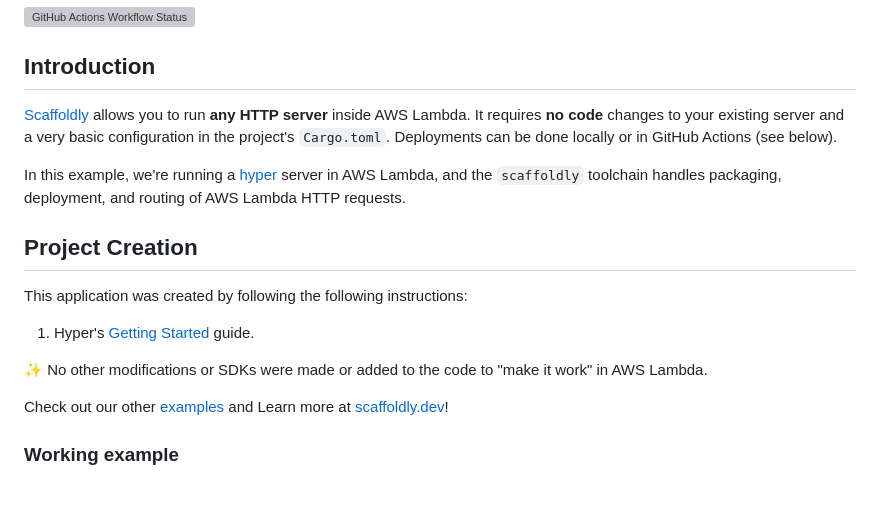
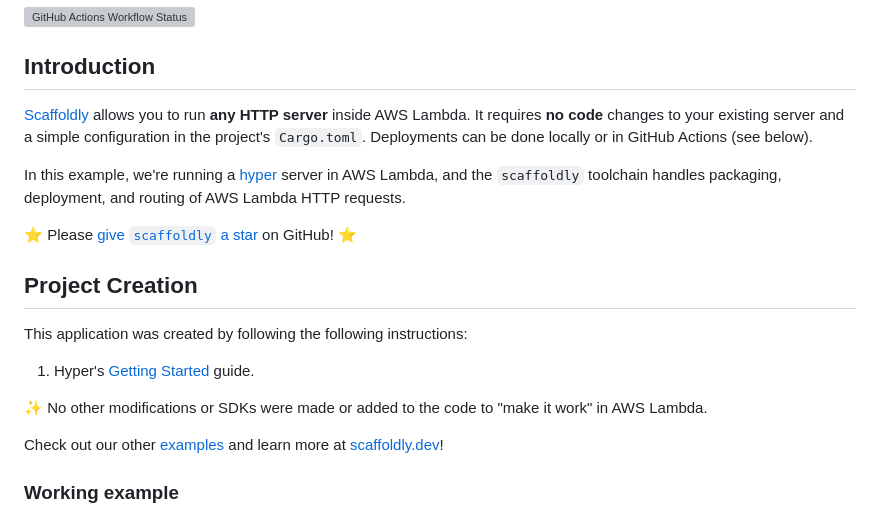
Before and after one commit to scaffoldly/scaffoldly-examples, a Markdown page: README.md, the part around the change. Drawn GitHub-style; blank space fills up the shorter version; grey boxes are pictures that could not be loaded.

```diff
--- a/README.md
+++ b/README.md
@@ -4,9 +4,11 @@
 
 ## Introduction
 
-[Scaffoldly](https://scaffoldly.dev) allows you to run **any HTTP server** inside AWS Lambda. It requires **no code** changes to your existing server and a very basic configuration in the project's `Cargo.toml`. Deployments can be done locally or in GitHub Actions (see below).
+[Scaffoldly](https://github.com/scaffoldly/scaffoldly) allows you to run **any HTTP server** inside AWS Lambda. It requires **no code** changes to your existing server and a simple configuration in the project's `Cargo.toml`. Deployments can be done locally or in GitHub Actions (see below).
 
 In this example, we're running a [hyper](https://crates.io/crates/hyper) server in AWS Lambda, and the `scaffoldly` toolchain handles packaging, deployment, and routing of AWS Lambda HTTP requests.
+
+⭐️ Please [give `scaffoldly` a star](https://github.com/scaffoldly/scaffoldly) on GitHub! ⭐️
 
 ## Project Creation
 
@@ -16,7 +18,7 @@ This application was created by following the following instructions:
 
 ✨ No other modifications or SDKs were made or added to the code to "make it work" in AWS Lambda.
 
-Check out our other [examples](https://github.com/scaffoldly/scaffoldly-examples) and Learn more at [scaffoldly.dev](https://scaffoldly.dev)!
+Check out our other [examples](https://github.com/scaffoldly/scaffoldly-examples) and learn more at [scaffoldly.dev](https://scaffoldly.dev)!
 
 ### Working example
 
```
